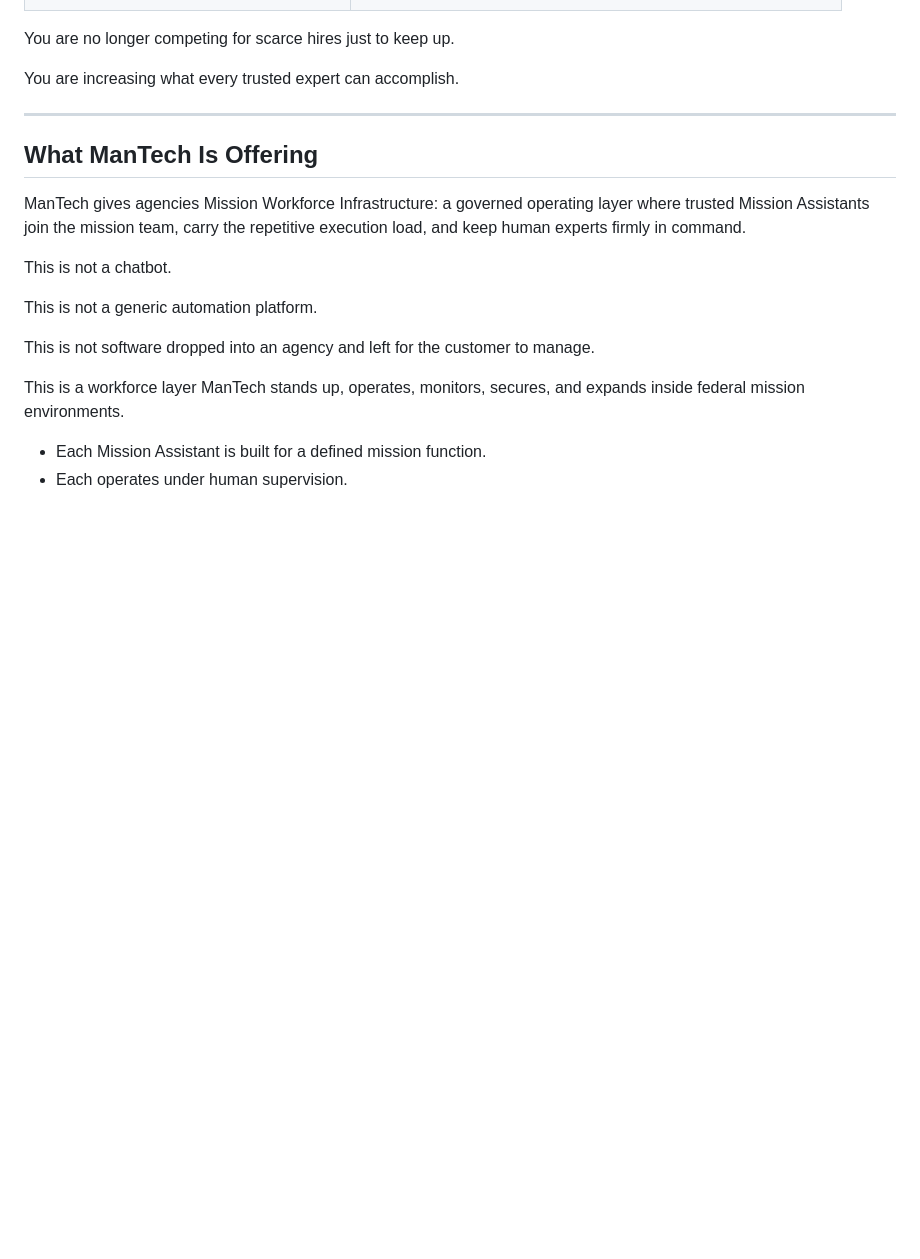
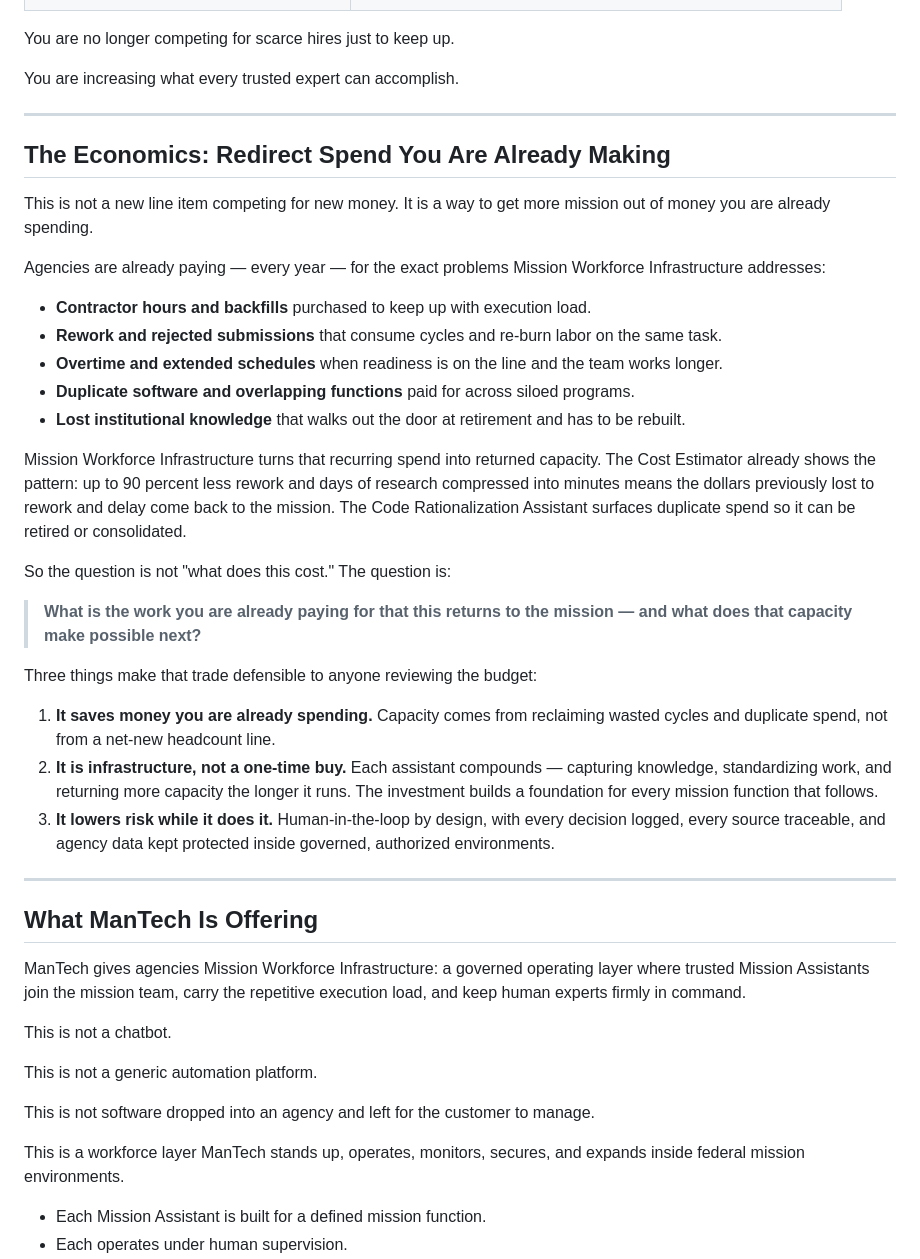
Before and after one commit to branderboy/mantech, a Markdown page: Mission_Workforce_Infrastructure_v2.md, the part around the change. Rendered like a GitHub page; blank space fills up the shorter version.

Commit message:
Add economics section reframing value as redirected spend
Replaces any need for pricing with a cost-avoidance argument: the
capability returns money agencies already spend on contractors, rework,
overtime, duplicate software, and lost knowledge. Emphasizes the three
defensible levers - saves existing spend, compounding infrastructure,
and lower risk via human-in-the-loop with protected data.

```diff
--- a/Mission_Workforce_Infrastructure_v2.md
+++ b/Mission_Workforce_Infrastructure_v2.md
@@ -100,6 +100,32 @@ The new model says capacity comes from a better workforce layer.
 You are no longer competing for scarce hires just to keep up.
 
 You are increasing what every trusted expert can accomplish.
+
+---
+
+## The Economics: Redirect Spend You Are Already Making
+
+This is not a new line item competing for new money. It is a way to get more mission out of money you are already spending.
+
+Agencies are already paying — every year — for the exact problems Mission Workforce Infrastructure addresses:
+
+- **Contractor hours and backfills** purchased to keep up with execution load.
+- **Rework and rejected submissions** that consume cycles and re-burn labor on the same task.
+- **Overtime and extended schedules** when readiness is on the line and the team works longer.
+- **Duplicate software and overlapping functions** paid for across siloed programs.
+- **Lost institutional knowledge** that walks out the door at retirement and has to be rebuilt.
+
+Mission Workforce Infrastructure turns that recurring spend into returned capacity. The Cost Estimator already shows the pattern: up to 90 percent less rework and days of research compressed into minutes means the dollars previously lost to rework and delay come back to the mission. The Code Rationalization Assistant surfaces duplicate spend so it can be retired or consolidated.
+
+So the question is not "what does this cost." The question is:
+
+> **What is the work you are already paying for that this returns to the mission — and what does that capacity make possible next?**
+
+Three things make that trade defensible to anyone reviewing the budget:
+
+1. **It saves money you are already spending.** Capacity comes from reclaiming wasted cycles and duplicate spend, not from a net-new headcount line.
+2. **It is infrastructure, not a one-time buy.** Each assistant compounds — capturing knowledge, standardizing work, and returning more capacity the longer it runs. The investment builds a foundation for every mission function that follows.
+3. **It lowers risk while it does it.** Human-in-the-loop by design, with every decision logged, every source traceable, and agency data kept protected inside governed, authorized environments.
 
 ---
 
```
